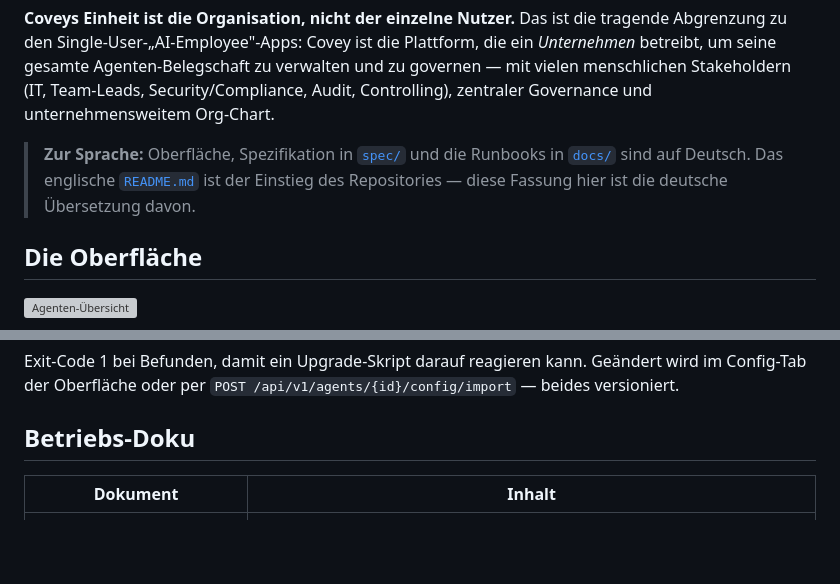
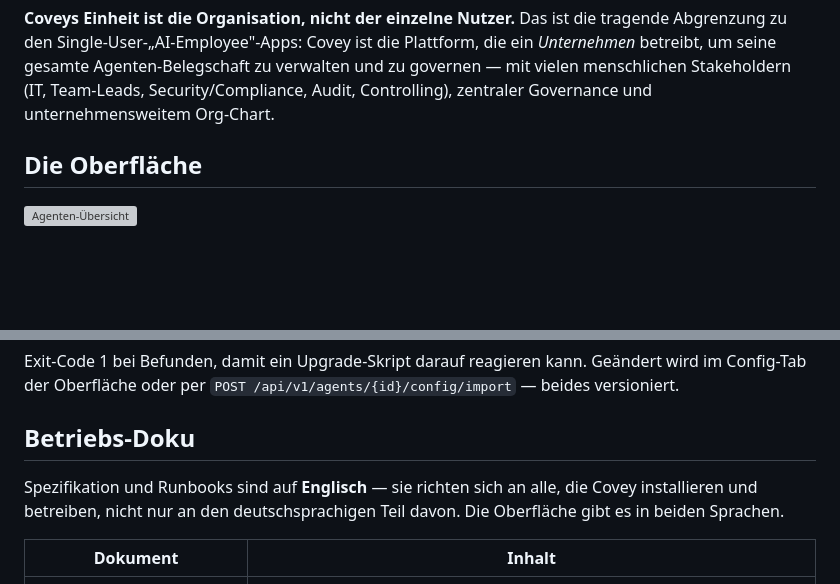
Before and after one commit to benjaminLedel/covey, a Markdown page: README.de.md, 2 parts joined by grey strips. GitHub-like rendering; blank space fills up the shorter version; grey boxes are pictures that could not be loaded.

```diff
--- a/README.de.md
+++ b/README.de.md
@@ -45,8 +45,6 @@ Das mitgelieferte [`docker-compose.yml`](docker-compose.yml) bringt Postgres (pg
 > **Codename: Covey.** Ein „covey" ist ein kleiner, koordinierter Schwarm — eine abgestimmte Gruppe, die zusammen unterwegs ist. Genau das ist die Plattform: viele Agenten, zentral orchestriert.
 
 **Coveys Einheit ist die Organisation, nicht der einzelne Nutzer.** Das ist die tragende Abgrenzung zu den Single-User-„AI-Employee"-Apps: Covey ist die Plattform, die ein *Unternehmen* betreibt, um seine gesamte Agenten-Belegschaft zu verwalten und zu governen — mit vielen menschlichen Stakeholdern (IT, Team-Leads, Security/Compliance, Audit, Controlling), zentraler Governance und unternehmensweitem Org-Chart.
-
-> **Zur Sprache:** Oberfläche, Spezifikation in [`spec/`](spec/) und die Runbooks in [`docs/`](docs/) sind auf Deutsch. Das englische [`README.md`](README.md) ist der Einstieg des Repositories — diese Fassung hier ist die deutsche Übersetzung davon.
 
 ## Die Oberfläche
 
@@ -215,6 +213,8 @@ Exit-Code 1 bei Befunden, damit ein Upgrade-Skript darauf reagieren kann. Geänd
 
 ## Betriebs-Doku
 
+Spezifikation und Runbooks sind auf **Englisch** — sie richten sich an alle, die Covey installieren und betreiben, nicht nur an den deutschsprachigen Teil davon. Die Oberfläche gibt es in beiden Sprachen.
+
 | Dokument | Inhalt |
 |---|---|
 | [`docs/quickstart-docker.md`](docs/quickstart-docker.md) | Compose-Setup, erster Agent, Produktions-Checkliste |
```
Also changed, not shown: CLAUDE.md (+6 -3 lines), README.md (+3 -5 lines).
